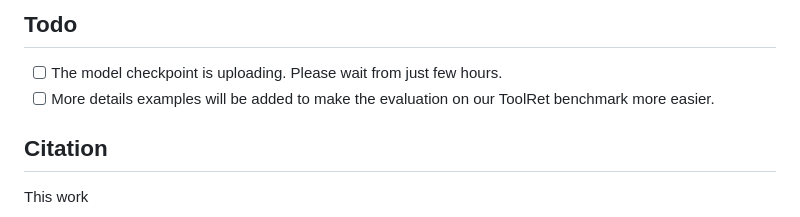
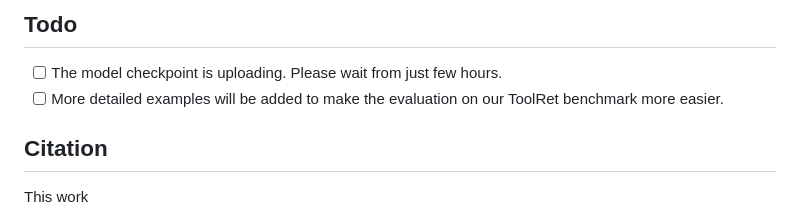
Before and after one commit to mangopy/tool-retrieval-benchmark, a Markdown page: README.md, the part around the change. Rendered like a GitHub page.

```diff
--- a/README.md
+++ b/README.md
@@ -166,7 +166,7 @@ We sincerely thank prior work, such as [MAIR](https://github.com/sunnweiwei/MAIR
 
 ## Todo
 - [ ] The model checkpoint is uploading. Please wait from just few hours.
-- [ ] More details examples will be added to make the evaluation on our ToolRet benchmark more easier.
+- [ ] More detailed examples will be added to make the evaluation on our ToolRet benchmark more easier.
 
 ## Citation
 This work
```
